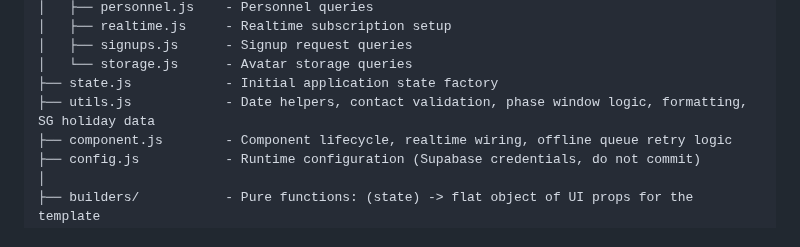
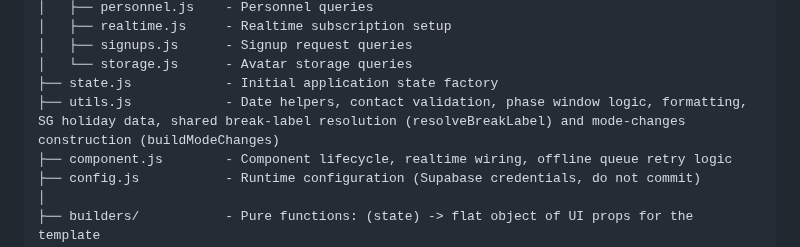
Before and after one commit to GOHSUNJIN/reservist, a Markdown page: README.md, the part around one of its changes. Rendered like a GitHub page.

Commit message:
README: document resolveBreakLabel and buildModeChanges shared helpers
Co-Authored-By: Claude Sonnet 4.6 <noreply@anthropic.com>

```diff
--- a/README.md
+++ b/README.md
@@ -355,7 +355,7 @@ js/
 │   ├── signups.js      - Signup request queries
 │   └── storage.js      - Avatar storage queries
 ├── state.js            - Initial application state factory
-├── utils.js            - Date helpers, contact validation, phase window logic, formatting, SG holiday data
+├── utils.js            - Date helpers, contact validation, phase window logic, formatting, SG holiday data, shared break-label resolution (resolveBreakLabel) and mode-changes construction (buildModeChanges)
 ├── component.js        - Component lifecycle, realtime wiring, offline queue retry logic
 ├── config.js           - Runtime configuration (Supabase credentials, do not commit)
 │
```
Also changed, not shown: other parts of README.md (+2 -0 lines).
